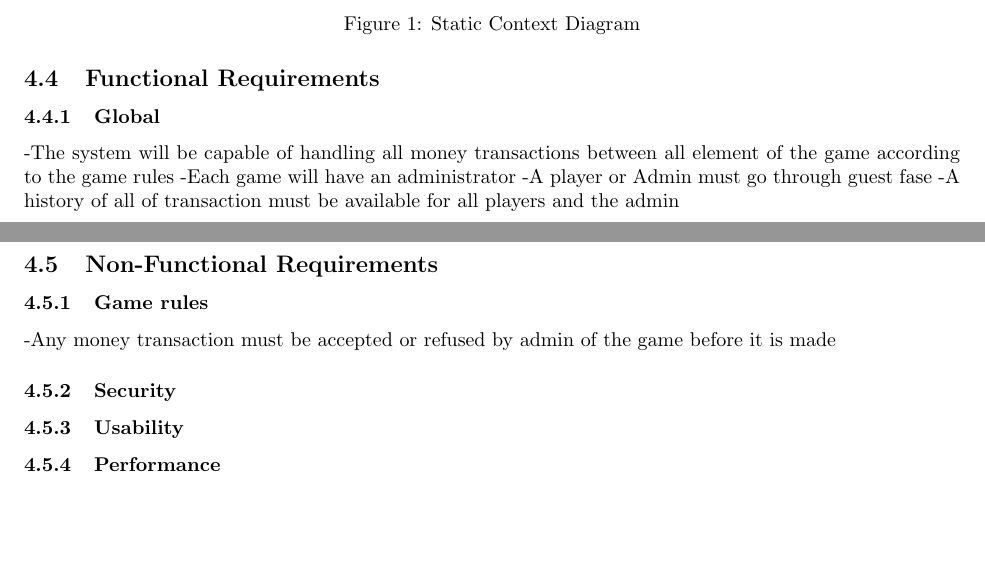
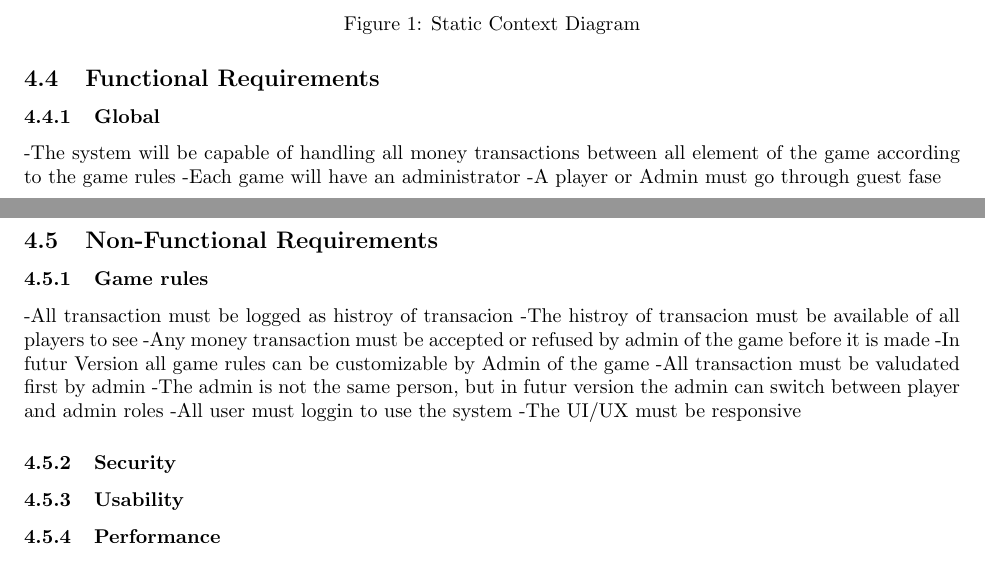
Before and after one commit to monoploy-game/thesis, a LaTeX thesis (thesis_tex/main.tex): two parts of pages 4 and 5 of 16, joined at a grey line, cut so that both start at the same text, the shorter picture padded with empty space. Compiled offline with pdfLaTeX.

Commit message:
added a Non-Function requirments

```diff
--- a/thesis_tex/main.tex
+++ b/thesis_tex/main.tex
@@ -88,7 +88,6 @@ An external user who is not a registered player or administrator and can access
 -The system will be capable of handling all money transactions between all element of the game according to the game rules
 -Each game will have an administrator
 -A player or Admin must go through guest fase
--A history of all of transaction must be available for all players and the admin
 \subsubsection{Guest}
 -Guest Can choose between hosting a new game or joining an already started game
 \subsubsection{Admin}
@@ -98,7 +97,14 @@ An external user who is not a registered player or administrator and can access
 
 \subsection{Non-Functional Requirements}
 \subsubsection{Game rules}
+-All transaction must be logged as histroy of transacion
+-The histroy of transacion must be available of all players to see
 -Any money transaction must be accepted or refused by admin of the game before it is made
+-In futur Version all game rules can be customizable by Admin of the game
+-All transaction must be valudated first by admin
+-The admin is not the same person, but in futur version the admin can switch between player and admin roles
+-All user must loggin to use the system
+-The UI/UX must be responsive
 \subsubsection{Security}
 \subsubsection{Usability}
 \subsubsection{Performance}
```
